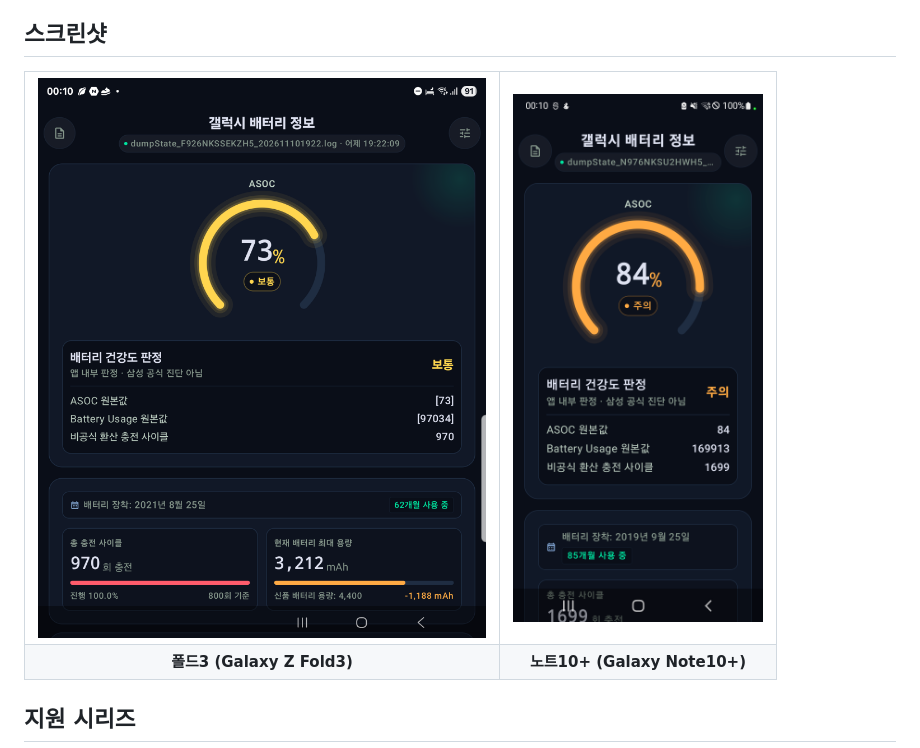
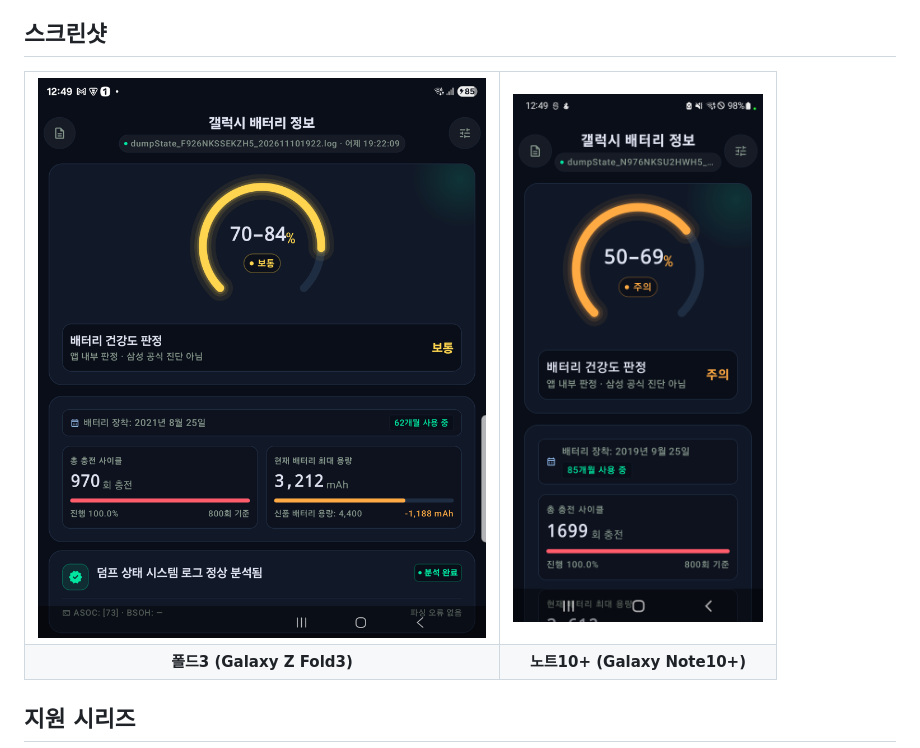
Before and after one commit to Donian-kor/Galaxy_Battery, a Markdown page: README.md, the part around the change. GitHub-like rendering; pictures changed too: screenshots/dashboard_fold3.png (added), screenshots/dashboard_note10.png.

Commit message:
docs: README 기기 스크린샷 갱신
실제 Fold3 및 Note10+ 앱 화면을 추가하고 README 링크를 갱신합니다.

Co-authored-by: Copilot <223556219+Copilot@users.noreply.github.com>

```diff
--- a/README.md
+++ b/README.md
@@ -7,7 +7,7 @@
 
 <table>
   <tr>
-    <td align="center"><img width="450" alt="폴드3" src="https://raw.githubusercontent.com/Donian-kor/Galaxy_Battery/main/screenshots/dashboard_fold4.png" /></td>
+    <td align="center"><img width="450" alt="폴드3" src="https://raw.githubusercontent.com/Donian-kor/Galaxy_Battery/main/screenshots/dashboard_fold3.png" /></td>
     <td align="center"><img width="250" alt="노트10+" src="https://raw.githubusercontent.com/Donian-kor/Galaxy_Battery/main/screenshots/dashboard_note10.png" /></td>
   </tr>
   <tr>
```
